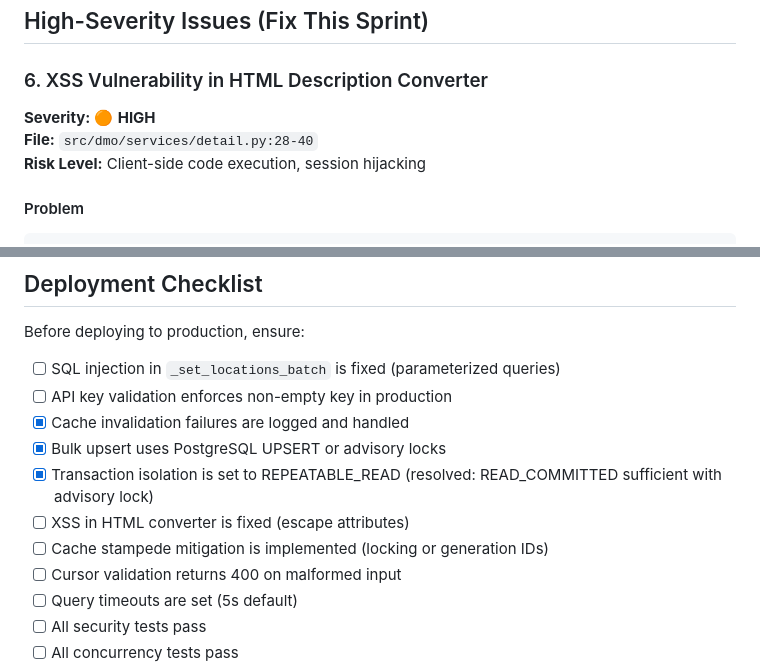
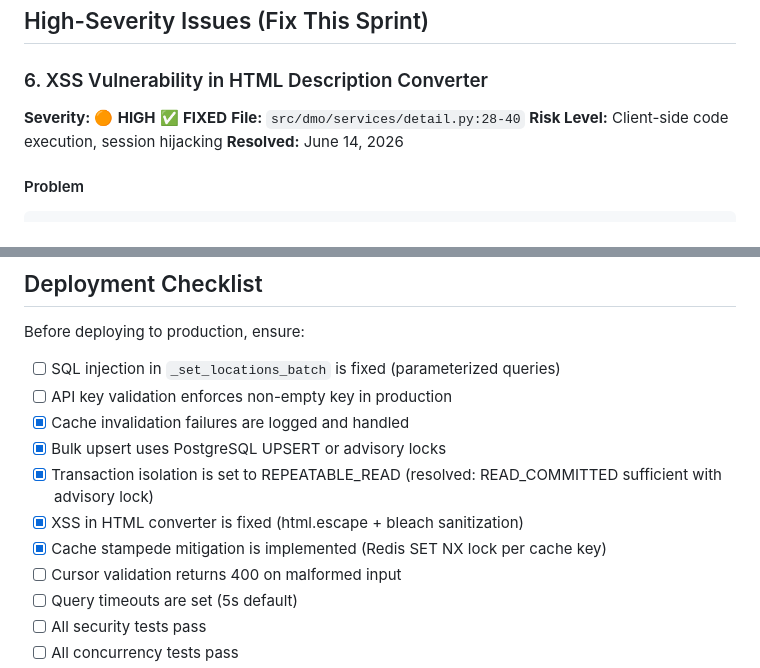
Before and after one commit to kavehs87/unified-my3pai-place-service, a Markdown page: plans/AUDIT-PRODUCTION-READINESS.md, 2 parts joined by grey strips. Rendered like a GitHub page.

```diff
--- a/plans/AUDIT-PRODUCTION-READINESS.md
+++ b/plans/AUDIT-PRODUCTION-READINESS.md
@@ -512,9 +514,10 @@ Setting `REPEATABLE_READ` globally would add MVCC overhead and potential seriali
 ## High-Severity Issues (Fix This Sprint)
 
 ### 6. XSS Vulnerability in HTML Description Converter
-**Severity:** 🟠 **HIGH**
+**Severity:** 🟠 **HIGH** ✅ **FIXED**
 **File:** `src/dmo/services/detail.py:28-40`
 **Risk Level:** Client-side code execution, session hijacking
+**Resolved:** June 14, 2026
 
 #### Problem
 
@@ -1073,8 +1098,8 @@ Before deploying to production, ensure:
 - [x] Cache invalidation failures are logged and handled
 - [x] Bulk upsert uses PostgreSQL UPSERT or advisory locks
 - [x] Transaction isolation is set to REPEATABLE_READ (resolved: READ_COMMITTED sufficient with advisory lock)
-- [ ] XSS in HTML converter is fixed (escape attributes)
-- [ ] Cache stampede mitigation is implemented (locking or generation IDs)
+- [x] XSS in HTML converter is fixed (html.escape + bleach sanitization)
+- [x] Cache stampede mitigation is implemented (Redis SET NX lock per cache key)
 - [ ] Cursor validation returns 400 on malformed input
 - [ ] Query timeouts are set (5s default)
 - [ ] All security tests pass
```
Also changed, not shown: other parts of plans/AUDIT-PRODUCTION-READINESS.md (+26 -2 lines).
